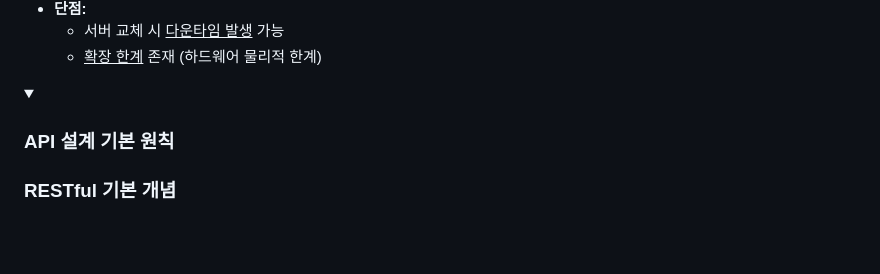
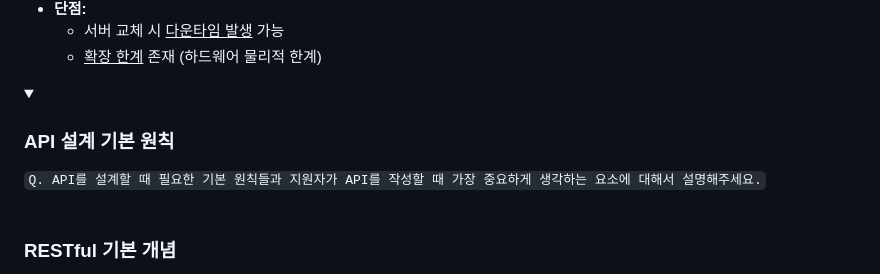
Before and after one commit to CHEESECHOUX/TIL, a Markdown page: 01-System Architecture.md, the part around one of its changes. Drawn GitHub-style; folded sections open; blank space fills up the shorter version.

Commit message:
API 설계 기본 원칙 면접 질문 예시

```diff
--- a/01-System Architecture.md
+++ b/01-System Architecture.md
@@ -170,6 +170,8 @@
 
 <details>
     <summary><h3>API 설계 기본 원칙</h3></summary>
+    <code>Q. API를 설계할 때 필요한 기본 원칙들과 지원자가 API를 작성할 때 가장 중요하게 생각하는 요소에 대해서 설명해주세요.</code>
+    <br><br>
     <h3>RESTful 기본 개념</h3>
     <ul>
         <li>리소스를 <strong>URI</strong>로 표현</li>
```
Also changed, not shown: other parts of 01-System Architecture.md (+0 -1 lines).
